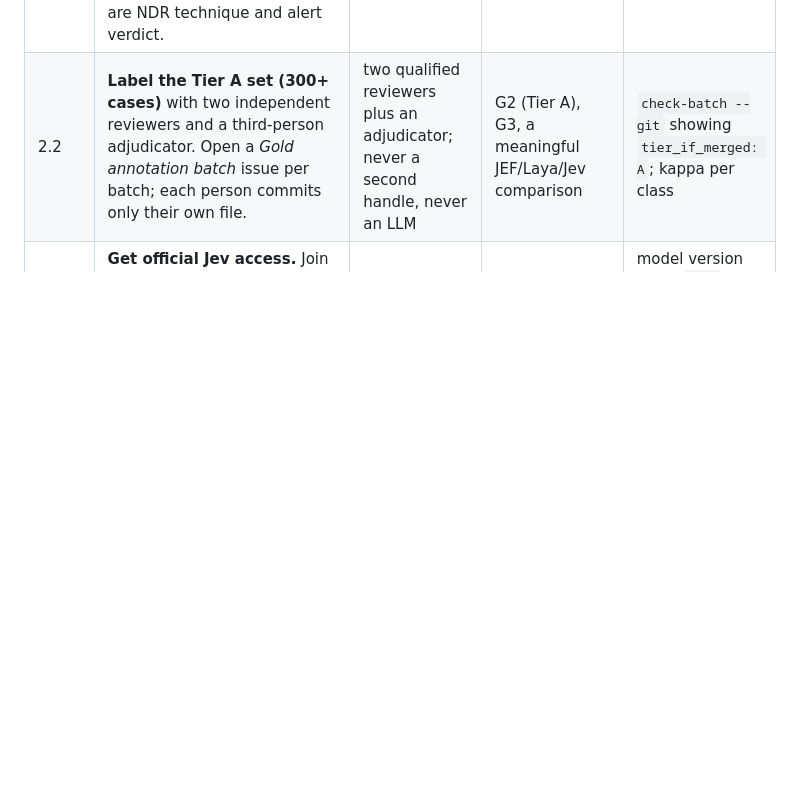
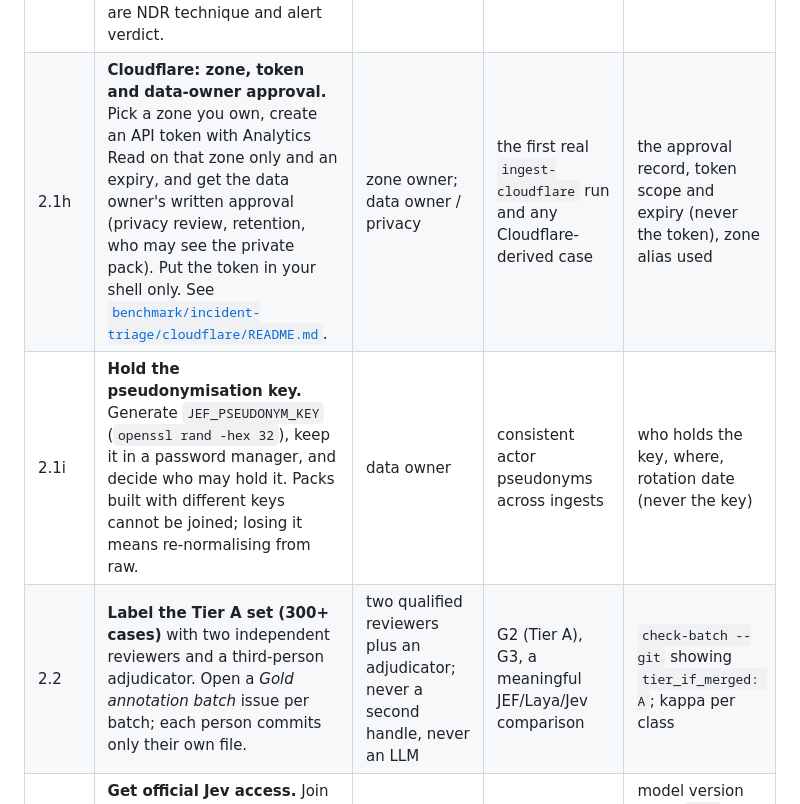
Before and after one commit to cyber-security-dev-dep-mitake-com-tw/jef, a Markdown page: manually_action_need_todos.md, the part around the change. Drawn GitHub-style; blank space fills up the shorter version.

Commit message:
docs(todos): Cloudflare zone/token/approval (2.1h) and pseudonym key custody (2.1i)
Co-Authored-By: Claude Opus 5.5 <noreply@anthropic.com>

```diff
--- a/manually_action_need_todos.md
+++ b/manually_action_need_todos.md
@@ -26,6 +26,8 @@ The real blockers are not money:
 | 2.1e | **Confirm the six incident-triage canary labels.** Read [`six-alerts-v1`](benchmark/incident-triage/canary/six-alerts-v1/) (`expectations.jsonl`): the owner, severity, urgency and evidence expected for the six K8S Lab alerts and their three no-approval twins. Correct them, then set `label_status: confirmed` and add your reviewer id. If the original Lab alerts and traces can be sanitized, add them as a separate pack with `origin: reviewer-sourced`. | the alert owner (the operator of the 2026-10-20 Lab run) | scoring the canaries, beyond the safety-only checks | the commit confirming the labels |
 | 2.1f | **Run the incident-triage runtime evidence on the existing K8S lab.** From a machine that can reach the service: `JEF_API_KEY=… python scripts/triage-runtime-evidence.py --base-url <lab URL> --kube-namespace <ns> --kube-selector <selector> [--mock-ledger-url <mock-targets>] --levels 1,2,4,8 --requests 40 --out <private dir>`. Keep the output in private storage: it names hosts. Before raising the load, restrict ingress (NetworkPolicy or trusted ingress) if the deployment still runs with `auth:none`. | the lab operator | PR-08 runtime evidence: cold/warm latency with sample sizes, restarts, image digests, NetworkPolicy, delivery measured separately | `summary.md` (no hosts) in the ledger; `evidence.json` kept privately |
 | 2.1g | **Label a scene-specific incident-triage pilot (50–100 alerts).** Label the five tasks with [`benchmark/incident-triage/LABELBOOK.md`](benchmark/incident-triage/LABELBOOK.md), on sanitized real alerts, as a new pack with `origin: reviewer-sourced` and `label_origin: single-human-reviewed`. The 63-case SOCBench pilot (2.1) does not substitute: its tasks are NDR technique and alert verdict. | one SOC analyst | the first non-synthetic numbers for the five tasks (Tier B); the first data a `candidate-export` will accept | the pack, its lock, and `jef-bench triage evaluate --mode questions` on it |
+| 2.1h | **Cloudflare: zone, token and data-owner approval.** Pick a zone you own, create an API token with Analytics Read on that zone only and an expiry, and get the data owner's written approval (privacy review, retention, who may see the private pack). Put the token in your shell only. See [`benchmark/incident-triage/cloudflare/README.md`](benchmark/incident-triage/cloudflare/README.md). | zone owner; data owner / privacy | the first real `ingest-cloudflare` run and any Cloudflare-derived case | the approval record, token scope and expiry (never the token), zone alias used |
+| 2.1i | **Hold the pseudonymisation key.** Generate `JEF_PSEUDONYM_KEY` (`openssl rand -hex 32`), keep it in a password manager, and decide who may hold it. Packs built with different keys cannot be joined; losing it means re-normalising from raw. | data owner | consistent actor pseudonyms across ingests | who holds the key, where, rotation date (never the key) |
 | 2.2 | **Label the Tier A set (300+ cases)** with two independent reviewers and a third-person adjudicator. Open a *Gold annotation batch* issue per batch; each person commits only their own file. | two qualified reviewers plus an adjudicator; never a second handle, never an LLM | G2 (Tier A), G3, a meaningful JEF/Laya/Jev comparison | `check-batch --git` showing `tier_if_merged: A`; kappa per class |
 | 2.3 | **Get official Jev access.** Join the TypeSafe early-access waitlist or ask sales; set `TYPESAFE_API_KEY` (or `AI_GATEWAY_API_KEY`) in your shell only, never in a file. | account owner | the Jev column of the comparison | model version used (`jev-1.13.0` / `jev-1.14.0`), date, organisation rate limits |
 | 2.4 | **Approve egress for the comparison.** Allow `api.typesafe.ai` or `ai-gateway.vercel.sh` for **public** cases only (CTU-13, AIT-ADS, the pilot), and record the decision. Company SIEM or EDR data additionally needs the TypeSafe DPA; zero data retention needs an enterprise agreement. | security owner; legal for the DPA | running `jef-bench evaluate --allow-egress` | who approved, which hosts, which datasets |
```
